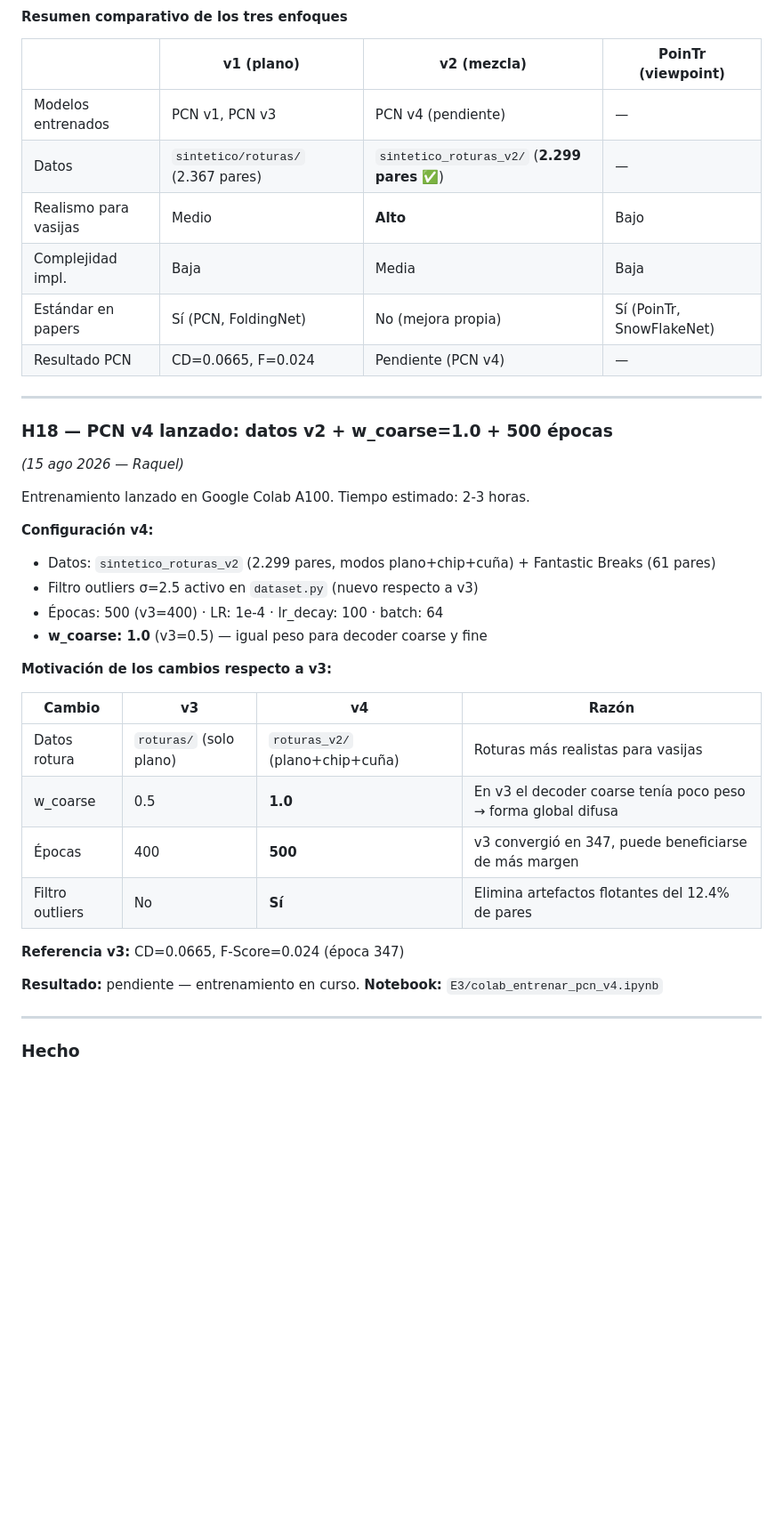
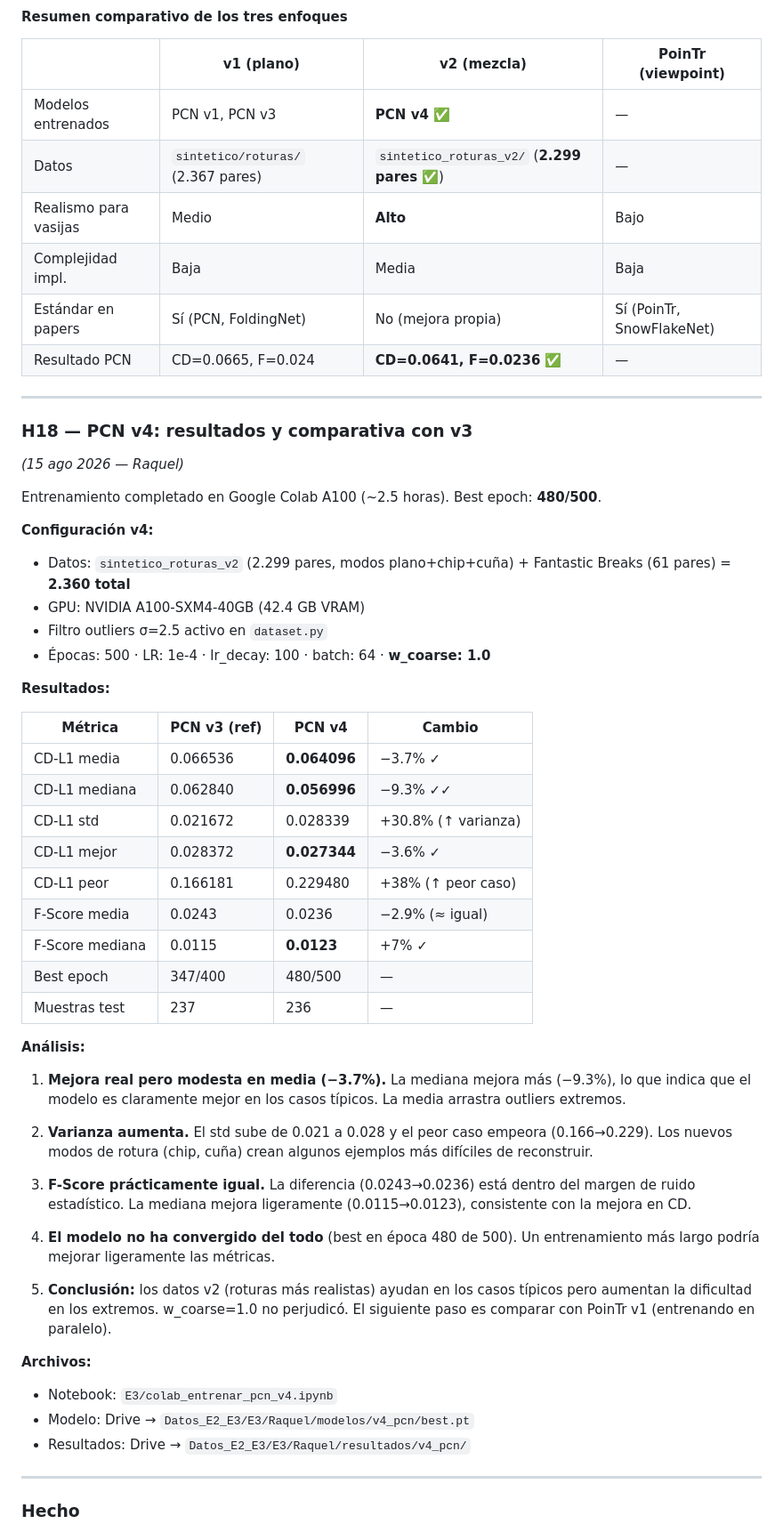
Before and after one commit to herredoble/TFM-reconstruccion-3D, a Markdown page: NOTAS_Y_HALLAZGOS.md, the part around one of its changes. Shown at 89% size. GitHub-like rendering; blank space fills up the shorter version.

Commit message:
E3: resultados PCN v4 — CD=0.0641 (-3.7% vs v3), análisis completo

```diff
--- a/NOTAS_Y_HALLAZGOS.md
+++ b/NOTAS_Y_HALLAZGOS.md
@@ -503,39 +503,56 @@ real en cerámica que la oclusión por viewpoint.
 
 | | v1 (plano) | v2 (mezcla) | PoinTr (viewpoint) |
 |--|-----------|-------------|-------------------|
-| Modelos entrenados | PCN v1, PCN v3 | PCN v4 (pendiente) | — |
+| Modelos entrenados | PCN v1, PCN v3 | **PCN v4** ✅ | — |
 | Datos | `sintetico/roturas/` (2.367 pares) | `sintetico_roturas_v2/` (**2.299 pares** ✅) | — |
 | Realismo para vasijas | Medio | **Alto** | Bajo |
 | Complejidad impl. | Baja | Media | Baja |
 | Estándar en papers | Sí (PCN, FoldingNet) | No (mejora propia) | Sí (PoinTr, SnowFlakeNet) |
-| Resultado PCN | CD=0.0665, F=0.024 | Pendiente (PCN v4) | — |
+| Resultado PCN | CD=0.0665, F=0.024 | **CD=0.0641, F=0.0236** ✅ | — |
 
 ---
 
-### H18 — PCN v4 lanzado: datos v2 + w_coarse=1.0 + 500 épocas
+### H18 — PCN v4: resultados y comparativa con v3
 *(15 ago 2026 — Raquel)*
 
-Entrenamiento lanzado en Google Colab A100. Tiempo estimado: 2-3 horas.
+Entrenamiento completado en Google Colab A100 (~2.5 horas). Best epoch: **480/500**.
 
 **Configuración v4:**
-- Datos: `sintetico_roturas_v2` (2.299 pares, modos plano+chip+cuña) + Fantastic Breaks (61 pares)
-- Filtro outliers σ=2.5 activo en `dataset.py` (nuevo respecto a v3)
-- Épocas: 500 (v3=400) · LR: 1e-4 · lr_decay: 100 · batch: 64
-- **w_coarse: 1.0** (v3=0.5) — igual peso para decoder coarse y fine
+- Datos: `sintetico_roturas_v2` (2.299 pares, modos plano+chip+cuña) + Fantastic Breaks (61 pares) = **2.360 total**
+- GPU: NVIDIA A100-SXM4-40GB (42.4 GB VRAM)
+- Filtro outliers σ=2.5 activo en `dataset.py`
+- Épocas: 500 · LR: 1e-4 · lr_decay: 100 · batch: 64 · **w_coarse: 1.0**
 
-**Motivación de los cambios respecto a v3:**
+**Resultados:**
 
-| Cambio | v3 | v4 | Razón |
-|--------|----|----|-------|
-| Datos rotura | `roturas/` (solo plano) | `roturas_v2/` (plano+chip+cuña) | Roturas más realistas para vasijas |
-| w_coarse | 0.5 | **1.0** | En v3 el decoder coarse tenía poco peso → forma global difusa |
-| Épocas | 400 | **500** | v3 convergió en 347, puede beneficiarse de más margen |
-| Filtro outliers | No | **Sí** | Elimina artefactos flotantes del 12.4% de pares |
+| Métrica | PCN v3 (ref) | PCN v4 | Cambio |
+|---------|-------------|--------|--------|
+| CD-L1 media | 0.066536 | **0.064096** | −3.7% ✓ |
+| CD-L1 mediana | 0.062840 | **0.056996** | −9.3% ✓✓ |
+| CD-L1 std | 0.021672 | 0.028339 | +30.8% (↑ varianza) |
+| CD-L1 mejor | 0.028372 | **0.027344** | −3.6% ✓ |
+| CD-L1 peor | 0.166181 | 0.229480 | +38% (↑ peor caso) |
+| F-Score media | 0.0243 | 0.0236 | −2.9% (≈ igual) |
+| F-Score mediana | 0.0115 | **0.0123** | +7% ✓ |
+| Best epoch | 347/400 | 480/500 | — |
+| Muestras test | 237 | 236 | — |
 
-**Referencia v3:** CD=0.0665, F-Score=0.024 (época 347)
+**Análisis:**
 
-**Resultado:** pendiente — entrenamiento en curso.
-**Notebook:** `E3/colab_entrenar_pcn_v4.ipynb`
+1. **Mejora real pero modesta en media (−3.7%).** La mediana mejora más (−9.3%), lo que indica que el modelo es claramente mejor en los casos típicos. La media arrastra outliers extremos.
+
+2. **Varianza aumenta.** El std sube de 0.021 a 0.028 y el peor caso empeora (0.166→0.229). Los nuevos modos de rotura (chip, cuña) crean algunos ejemplos más difíciles de reconstruir.
+
+3. **F-Score prácticamente igual.** La diferencia (0.0243→0.0236) está dentro del margen de ruido estadístico. La mediana mejora ligeramente (0.0115→0.0123), consistente con la mejora en CD.
+
+4. **El modelo no ha convergido del todo** (best en época 480 de 500). Un entrenamiento más largo podría mejorar ligeramente las métricas.
+
+5. **Conclusión:** los datos v2 (roturas más realistas) ayudan en los casos típicos pero aumentan la dificultad en los extremos. w_coarse=1.0 no perjudicó. El siguiente paso es comparar con PoinTr v1 (entrenando en paralelo).
+
+**Archivos:**
+- Notebook: `E3/colab_entrenar_pcn_v4.ipynb`
+- Modelo: Drive → `Datos_E2_E3/E3/Raquel/modelos/v4_pcn/best.pt`
+- Resultados: Drive → `Datos_E2_E3/E3/Raquel/resultados/v4_pcn/`
 
 ---
 
```
Also changed, not shown: other parts of NOTAS_Y_HALLAZGOS.md (+1 -0 lines), PLANIFICACION.md (+1 -1 lines).
